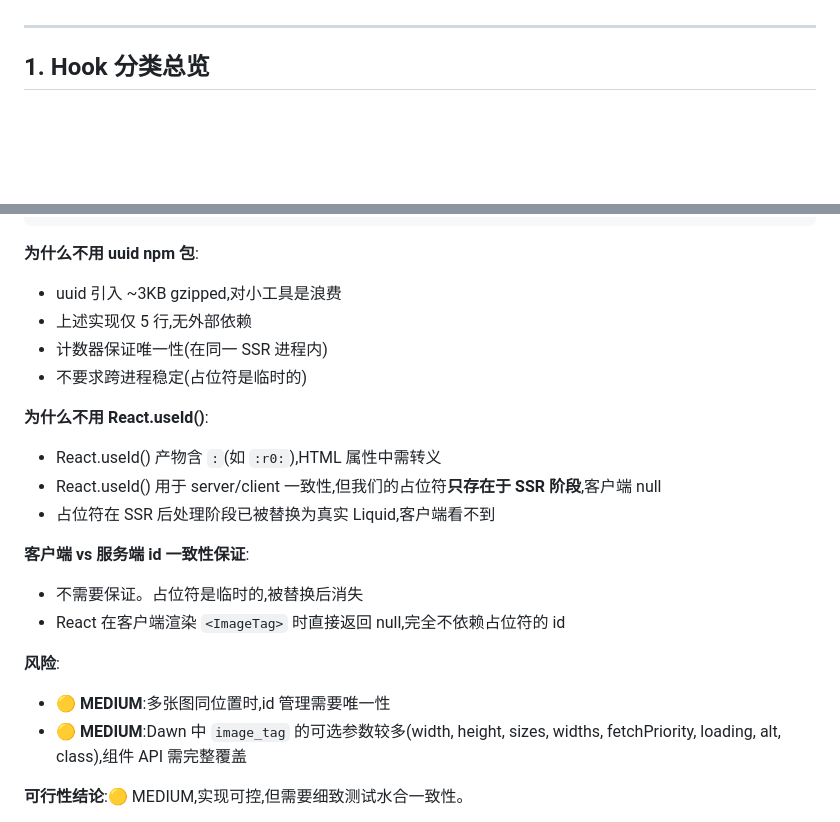
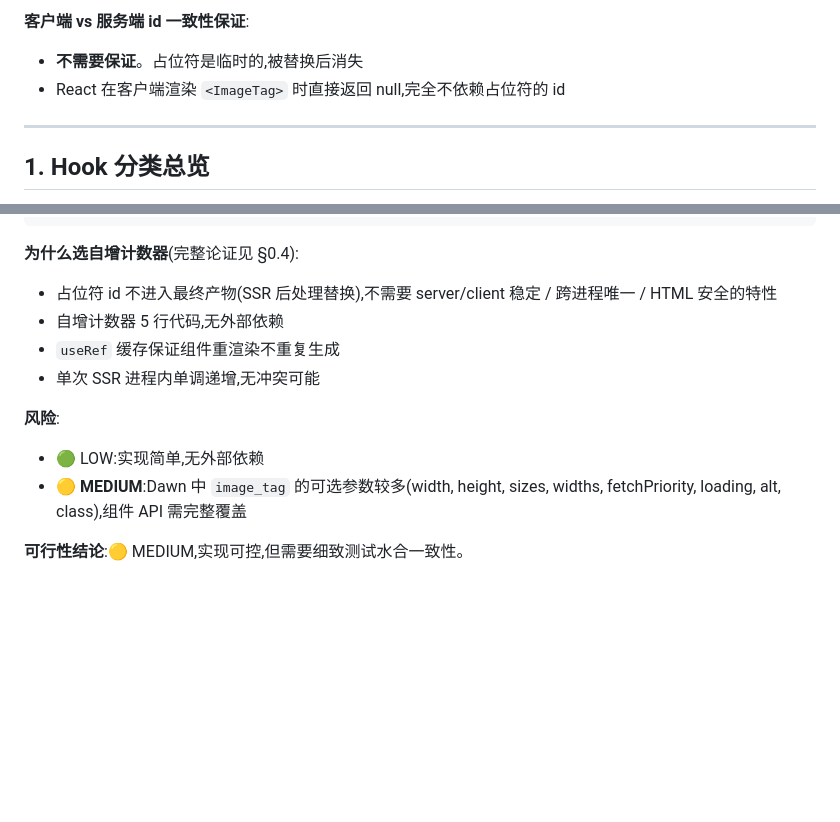
Before and after one commit to He110te4m/react-shopify, a Markdown page: docs/2026-06-03-plugin-api-design.md, 2 parts joined by grey strips. Rendered like a GitHub page; blank space fills up the shorter version.

````diff
--- a/docs/2026-06-03-plugin-api-design.md
+++ b/docs/2026-06-03-plugin-api-design.md
@@ -125,3 +154,6 @@ Shopify SSR 阶段(在 .liquid 渲染时):
+**客户端 vs 服务端 id 一致性保证**:
+- **不需要保证**。占位符是临时的,被替换后消失
+- React 在客户端渲染 `<ImageTag>` 时直接返回 null,完全不依赖占位符的 id
 
 ---
 
@@ -265,23 +297,14 @@ export function useUniqueId(prefix: string = 'u'): string {
 }
 ```
 
-**为什么不用 uuid npm 包**:
-- uuid 引入 ~3KB gzipped,对小工具是浪费
-- 上述实现仅 5 行,无外部依赖
-- 计数器保证唯一性(在同一 SSR 进程内)
-- 不要求跨进程稳定(占位符是临时的)
-
-**为什么不用 React.useId()**:
-- React.useId() 产物含 `:`(如 `:r0:`),HTML 属性中需转义
-- React.useId() 用于 server/client 一致性,但我们的占位符**只存在于 SSR 阶段**,客户端 null
-- 占位符在 SSR 后处理阶段已被替换为真实 Liquid,客户端看不到
-
-**客户端 vs 服务端 id 一致性保证**:
-- 不需要保证。占位符是临时的,被替换后消失
-- React 在客户端渲染 `<ImageTag>` 时直接返回 null,完全不依赖占位符的 id
+**为什么选自增计数器**(完整论证见 §0.4):
+- 占位符 id 不进入最终产物(SSR 后处理替换),不需要 server/client 稳定 / 跨进程唯一 / HTML 安全的特性
+- 自增计数器 5 行代码,无外部依赖
+- `useRef` 缓存保证组件重渲染不重复生成
+- 单次 SSR 进程内单调递增,无冲突可能
 
 **风险**:
-- 🟡 **MEDIUM**:多张图同位置时,id 管理需要唯一性
+- 🟢 LOW:实现简单,无外部依赖
 - 🟡 **MEDIUM**:Dawn 中 `image_tag` 的可选参数较多(width, height, sizes, widths, fetchPriority, loading, alt, class),组件 API 需完整覆盖
 
 **可行性结论**:🟡 MEDIUM,实现可控,但需要细致测试水合一致性。
````
Also changed, not shown: other parts of docs/2026-06-03-plugin-api-design.md (+63 -34 lines).
